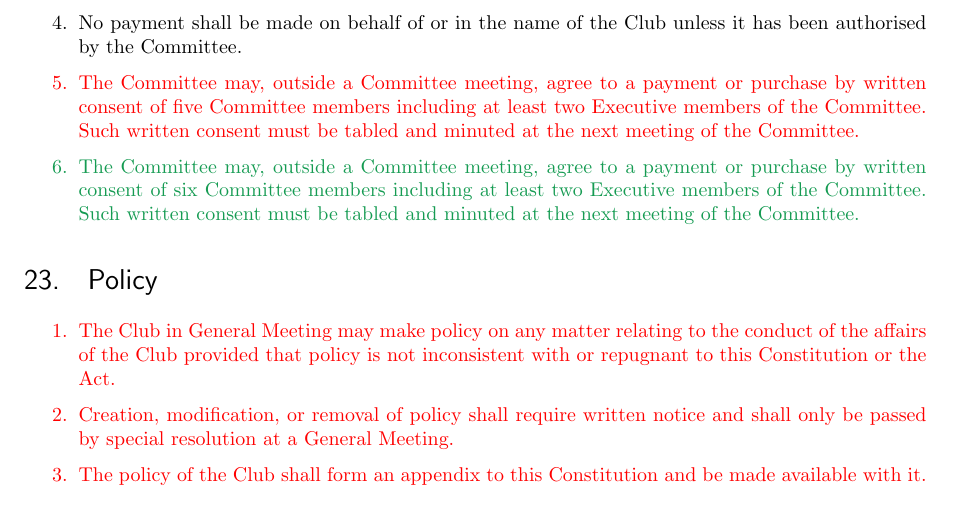
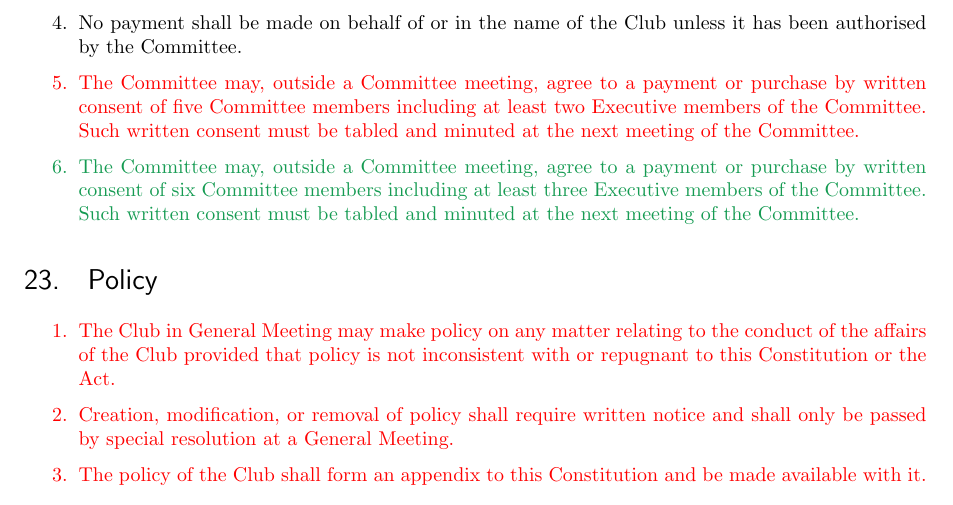
Before and after one commit to mpomery/uccconstitution, a LaTeX document (constitution.tex): part of page 12 of 13, cut so that both start at the same text. Compiled offline with pdfLaTeX.

Commit message:
Three Exec needed for purchases outside meetings

```diff
--- a/constitution.tex
+++ b/constitution.tex
@@ -476,7 +476,7 @@ The Committee shall have the power, after its re-constitution, to appoint from a
 	\item The Committee may by a two-thirds majority elect a single delegate from the Committee who may sign in lieu of one of the required Executive signatures on a cheque.
 	\item No payment shall be made on behalf of or in the name of the Club unless it has been authorised by the Committee.
 	{\color{red}\item The Committee may, outside a Committee meeting, agree to a payment or purchase by written consent of five Committee members including at least two Executive members of the Committee. Such written consent must be tabled and minuted at the next meeting of the Committee.}
-	{\color{ForestGreen}\item The Committee may, outside a Committee meeting, agree to a payment or purchase by written consent of six Committee members including at least two Executive members of the Committee. Such written consent must be tabled and minuted at the next meeting of the Committee.}
+	{\color{ForestGreen}\item The Committee may, outside a Committee meeting, agree to a payment or purchase by written consent of six Committee members including at least three Executive members of the Committee. Such written consent must be tabled and minuted at the next meeting of the Committee.}
 \end{enumerate}
 
 \section{Policy}
```
Also changed, not shown: constitution.pdf.
